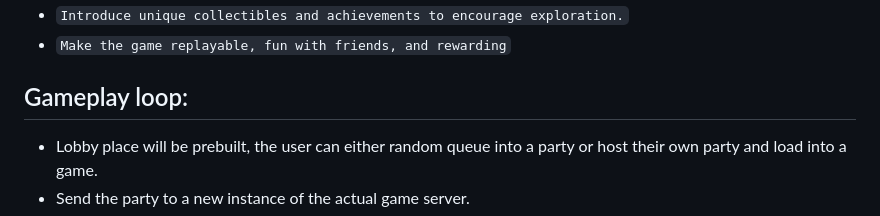
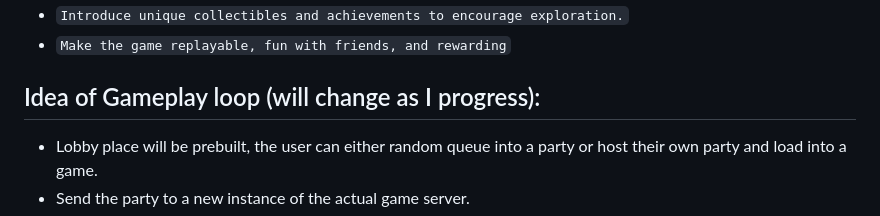
Before and after one commit to bannysters/Synthorium, a Markdown page: README.md, the part around the change. Rendered like a GitHub page.

```diff
--- a/README.md
+++ b/README.md
@@ -18,7 +18,7 @@
   -   `Make the game replayable, fun with friends, and rewarding`
 
 
-## Gameplay loop:
+## Idea of Gameplay loop (will change as I progress):
   -   Lobby place will be prebuilt, the user can either random queue into a party or host their own party and load into a game.
   -   Send the party to a new instance of the actual game server.
   -   Everyone loads into a room, they're each asked a set of questions by an LLM, then the LLM takes the responses and generates elements/text to use later in game.
```
